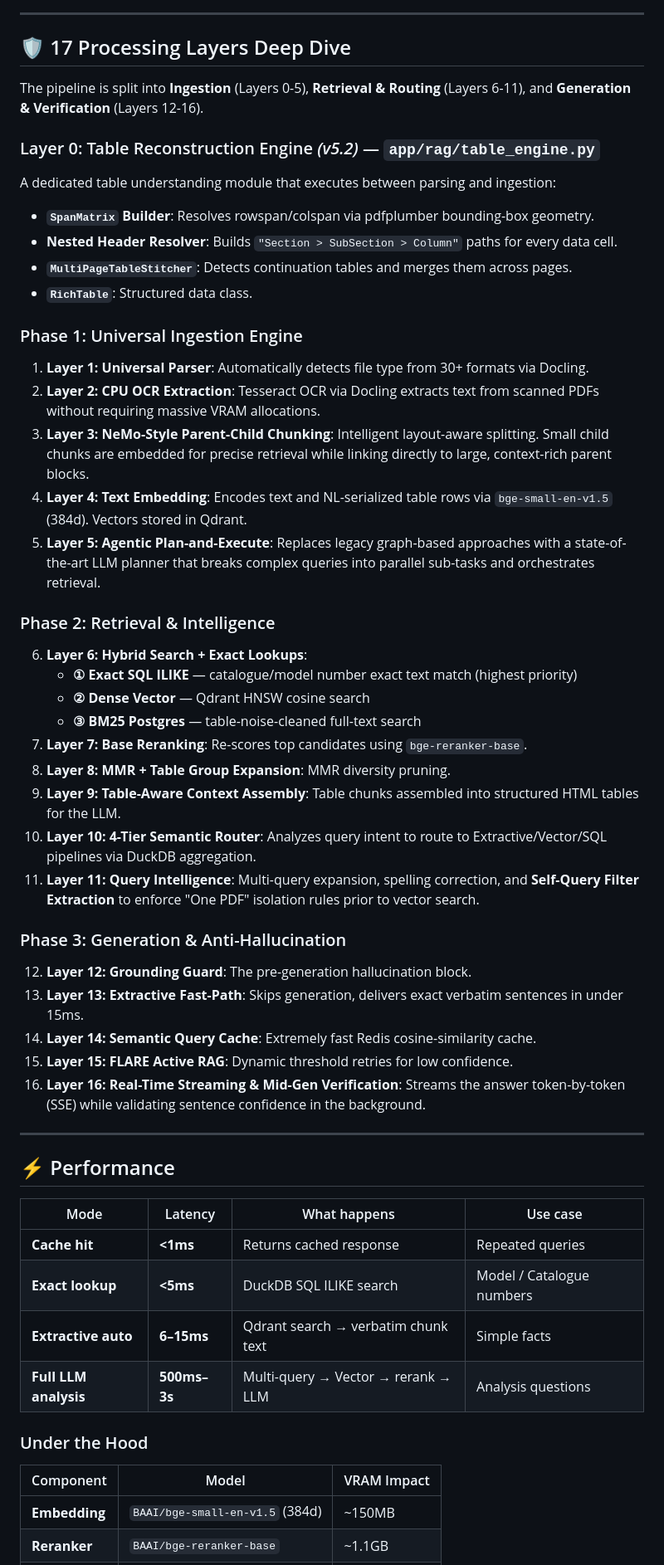
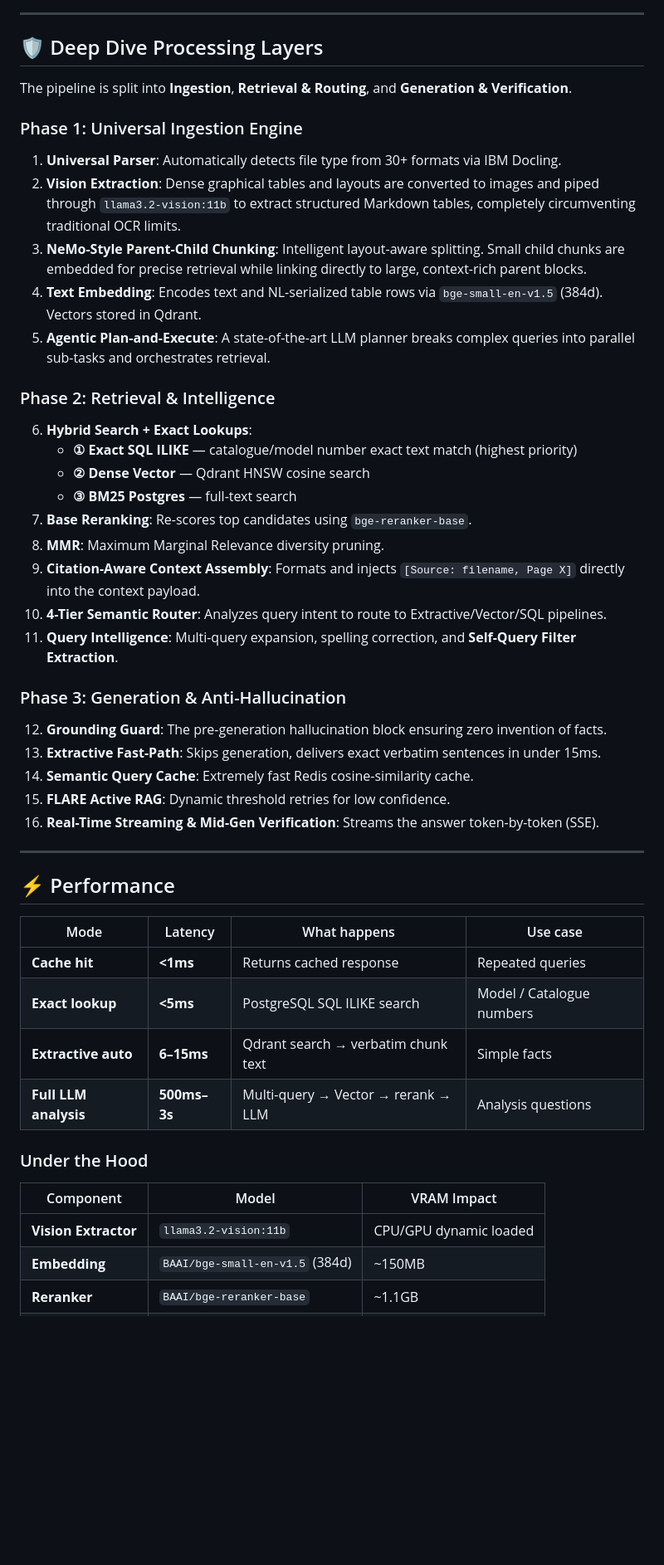
Before and after one commit to varunsrivastav1999/Retrieval-Augmented-Generation--RAG-, a Markdown page: README.md, the part around one of its changes. Shown at 83% size. GitHub-like rendering; blank space fills up the shorter version.

Commit message:
docs: Update README.md to reflect NVIDIA Blueprint RAG architecture and Llama 3.2 Vision extraction

```diff
--- a/README.md
+++ b/README.md
@@ -92,41 +81,34 @@ graph TD
 
 ---
 
-## 🛡️ 17 Processing Layers Deep Dive
+## 🛡️ Deep Dive Processing Layers
 
-The pipeline is split into **Ingestion** (Layers 0-5), **Retrieval & Routing** (Layers 6-11), and **Generation & Verification** (Layers 12-16).
-
-### Layer 0: Table Reconstruction Engine *(v5.2)* — `app/rag/table_engine.py`
-A dedicated table understanding module that executes between parsing and ingestion:
-- **`SpanMatrix` Builder**: Resolves rowspan/colspan via pdfplumber bounding-box geometry.
-- **Nested Header Resolver**: Builds `"Section > SubSection > Column"` paths for every data cell.
-- **`MultiPageTableStitcher`**: Detects continuation tables and merges them across pages.
-- **`RichTable`**: Structured data class.
+The pipeline is split into **Ingestion**, **Retrieval & Routing**, and **Generation & Verification**.
 
 ### Phase 1: Universal Ingestion Engine
-1. **Layer 1: Universal Parser**: Automatically detects file type from 30+ formats via Docling.
-2. **Layer 2: CPU OCR Extraction**: Tesseract OCR via Docling extracts text from scanned PDFs without requiring massive VRAM allocations.
-3. **Layer 3: NeMo-Style Parent-Child Chunking**: Intelligent layout-aware splitting. Small child chunks are embedded for precise retrieval while linking directly to large, context-rich parent blocks.
-4. **Layer 4: Text Embedding**: Encodes text and NL-serialized table rows via `bge-small-en-v1.5` (384d). Vectors stored in Qdrant.
-5. **Layer 5: Agentic Plan-and-Execute**: Replaces legacy graph-based approaches with a state-of-the-art LLM planner that breaks complex queries into parallel sub-tasks and orchestrates retrieval.
+1. **Universal Parser**: Automatically detects file type from 30+ formats via IBM Docling.
+2. **Vision Extraction**: Dense graphical tables and layouts are converted to images and piped through `llama3.2-vision:11b` to extract structured Markdown tables, completely circumventing traditional OCR limits.
+3. **NeMo-Style Parent-Child Chunking**: Intelligent layout-aware splitting. Small child chunks are embedded for precise retrieval while linking directly to large, context-rich parent blocks.
+4. **Text Embedding**: Encodes text and NL-serialized table rows via `bge-small-en-v1.5` (384d). Vectors stored in Qdrant.
+5. **Agentic Plan-and-Execute**: A state-of-the-art LLM planner breaks complex queries into parallel sub-tasks and orchestrates retrieval.
 
 ### Phase 2: Retrieval & Intelligence
-6. **Layer 6: Hybrid Search + Exact Lookups**:
+6. **Hybrid Search + Exact Lookups**:
    - **① Exact SQL ILIKE** — catalogue/model number exact text match (highest priority)
    - **② Dense Vector** — Qdrant HNSW cosine search
-   - **③ BM25 Postgres** — table-noise-cleaned full-text search
-7. **Layer 7: Base Reranking**: Re-scores top candidates using `bge-reranker-base`.
-8. **Layer 8: MMR + Table Group Expansion**: MMR diversity pruning.
-9. **Layer 9: Table-Aware Context Assembly**: Table chunks assembled into structured HTML tables for the LLM.
-10. **Layer 10: 4-Tier Semantic Router**: Analyzes query intent to route to Extractive/Vector/SQL pipelines via DuckDB aggregation.
-11. **Layer 11: Query Intelligence**: Multi-query expansion, spelling correction, and **Self-Query Filter Extraction** to enforce "One PDF" isolation rules prior to vector search.
+   - **③ BM25 Postgres** — full-text search
+7. **Base Reranking**: Re-scores top candidates using `bge-reranker-base`.
+8. **MMR**: Maximum Marginal Relevance diversity pruning.
+9. **Citation-Aware Context Assembly**: Formats and injects `[Source: filename, Page X]` directly into the context payload.
+10. **4-Tier Semantic Router**: Analyzes query intent to route to Extractive/Vector/SQL pipelines.
+11. **Query Intelligence**: Multi-query expansion, spelling correction, and **Self-Query Filter Extraction**.
 
 ### Phase 3: Generation & Anti-Hallucination
-12. **Layer 12: Grounding Guard**: The pre-generation hallucination block.
-13. **Layer 13: Extractive Fast-Path**: Skips generation, delivers exact verbatim sentences in under 15ms.
-14. **Layer 14: Semantic Query Cache**: Extremely fast Redis cosine-similarity cache.
-15. **Layer 15: FLARE Active RAG**: Dynamic threshold retries for low confidence.
-16. **Layer 16: Real-Time Streaming & Mid-Gen Verification**: Streams the answer token-by-token (SSE) while validating sentence confidence in the background.
+12. **Grounding Guard**: The pre-generation hallucination block ensuring zero invention of facts.
+13. **Extractive Fast-Path**: Skips generation, delivers exact verbatim sentences in under 15ms.
+14. **Semantic Query Cache**: Extremely fast Redis cosine-similarity cache.
+15. **FLARE Active RAG**: Dynamic threshold retries for low confidence.
+16. **Real-Time Streaming & Mid-Gen Verification**: Streams the answer token-by-token (SSE).
 
 ---
 
@@ -135,7 +117,7 @@ A dedicated table understanding module that executes between parsing and ingesti
 | Mode | Latency | What happens | Use case |
 |------|---------|-------------|----------|
 | **Cache hit** | **<1ms** | Returns cached response | Repeated queries |
-| **Exact lookup** | **<5ms** | DuckDB SQL ILIKE search | Model / Catalogue numbers |
+| **Exact lookup** | **<5ms** | PostgreSQL SQL ILIKE search | Model / Catalogue numbers |
 | **Extractive auto** | **6–15ms** | Qdrant search → verbatim chunk text | Simple facts |
 | **Full LLM analysis** | **500ms–3s** | Multi-query → Vector → rerank → LLM | Analysis questions |
 
@@ -143,6 +125,7 @@ A dedicated table understanding module that executes between parsing and ingesti
 
 | Component | Model | VRAM Impact |
 |-----------|-------|-------------|
+| **Vision Extractor** | `llama3.2-vision:11b` | CPU/GPU dynamic loaded |
 | **Embedding** | `BAAI/bge-small-en-v1.5` (384d) | ~150MB |
 | **Reranker** | `BAAI/bge-reranker-base` | ~1.1GB |
 | **LLM** | `llama3.1:8b` | ~4.8GB |
```
Also changed, not shown: other parts of README.md (+31 -61 lines).
